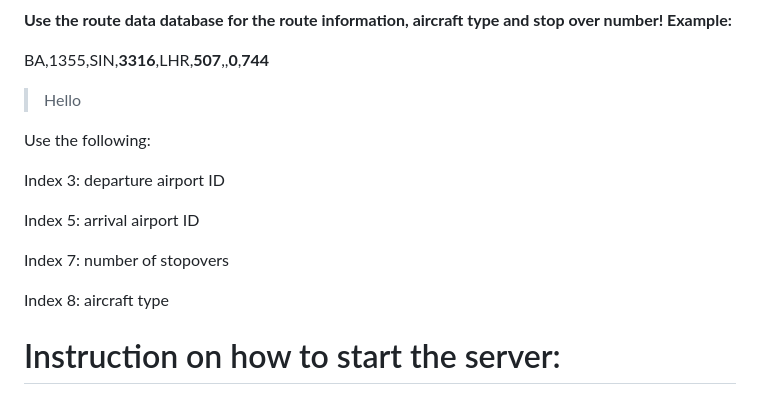
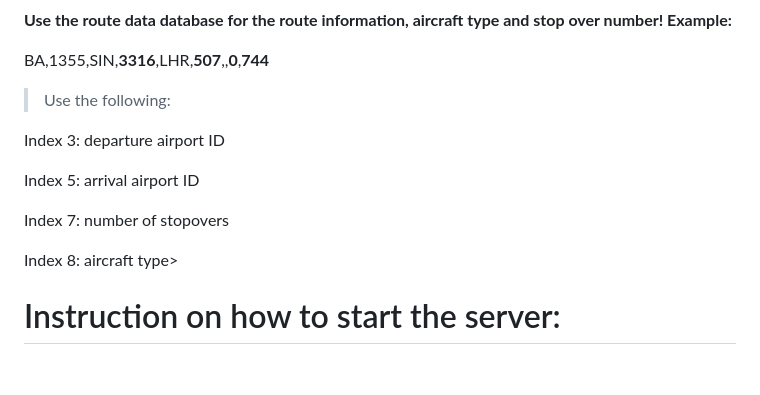
Before and after one commit to adityaagrawal53/industrial-training-flight-statistics, a Markdown page: README.md, the part around the change. Rendered like a GitHub page; blank space fills up the shorter version.

```diff
--- a/README.md
+++ b/README.md
@@ -34,9 +34,7 @@ Index 11: Timezone. Can be used to determine the continent
 **Use the route data database for the route information, aircraft type and stop over number! Example:**
 
 BA,1355,SIN,**3316**,LHR,**507**,,**0**,**744**
-> Hello
-
-Use the following:
+> Use the following:
 
 Index 3: departure airport ID
 
@@ -44,7 +42,7 @@ Index 5: arrival airport ID
 
 Index 7: number of stopovers
 
-Index 8: aircraft type
+Index 8: aircraft type>
 
 
 # Instruction on how to start the server:
```
